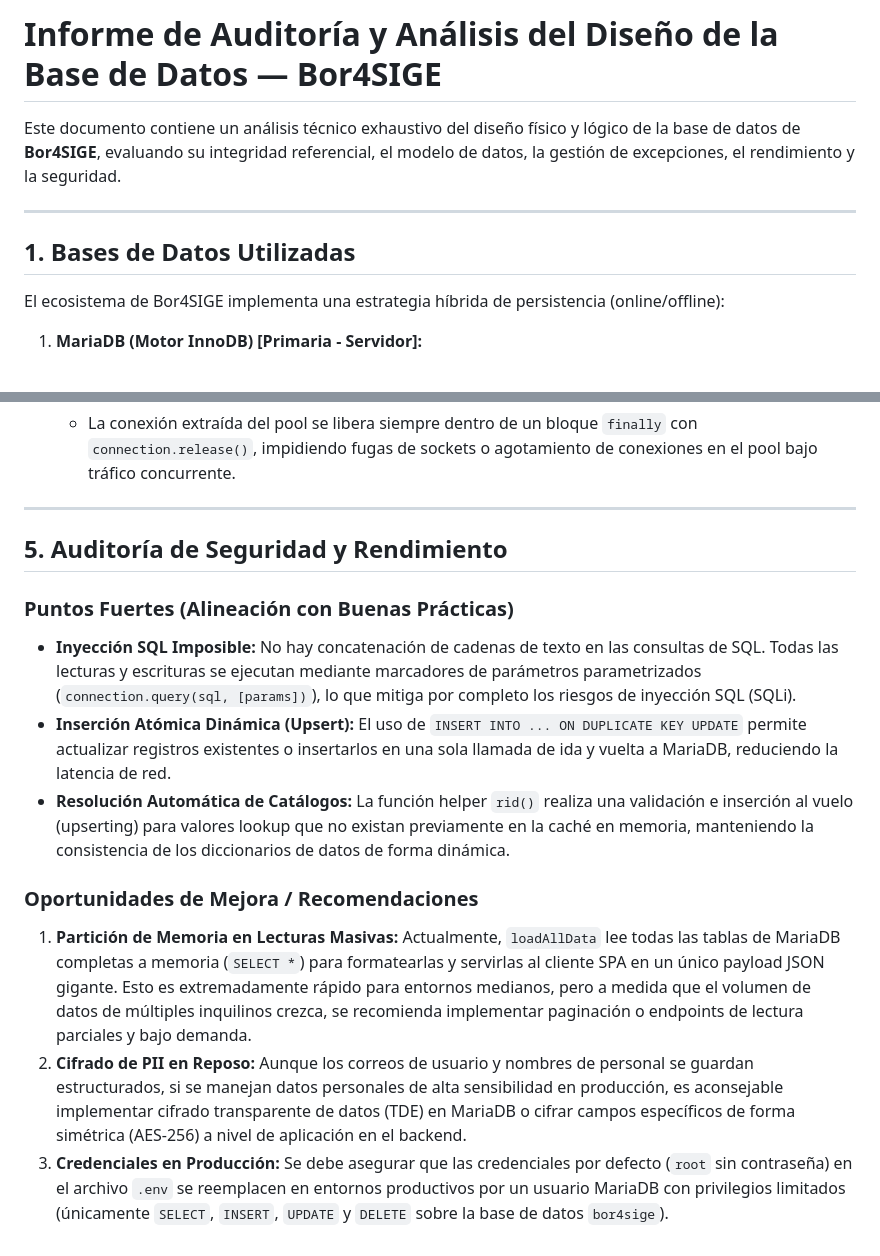
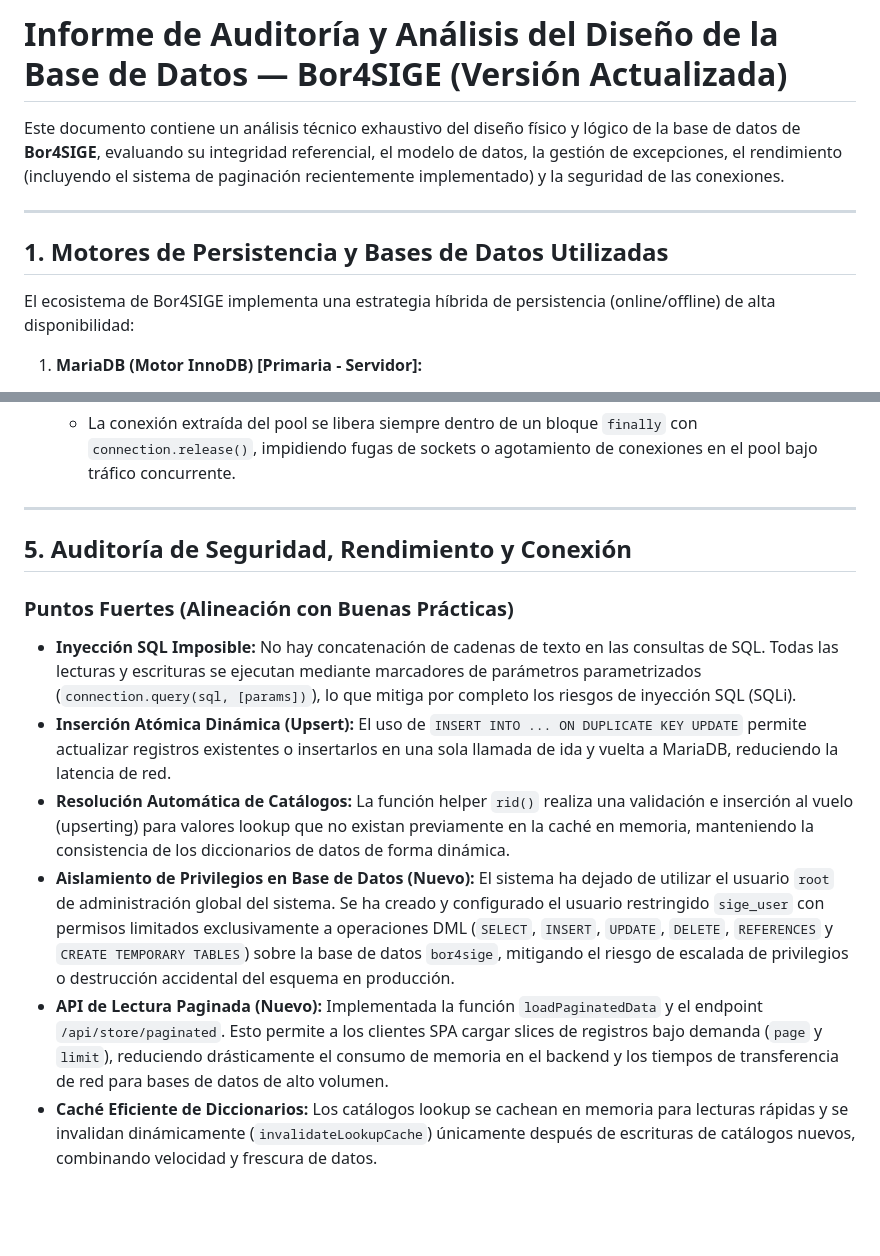
Before and after one commit to Lgarrote-BOR/BOR4SIGE, a Markdown page: 4_Documentos/Auditoria_BD_SIGE.md, 2 parts joined by grey strips. Rendered like a GitHub page; blank space fills up the shorter version.

Commit message:
docs: update database audit report with pagination and secure user credentials details

```diff
--- a/4_Documentos/Auditoria_BD_SIGE.md
+++ b/4_Documentos/Auditoria_BD_SIGE.md
@@ -1,11 +1,11 @@
-# Informe de Auditoría y Análisis del Diseño de la Base de Datos — Bor4SIGE
+# Informe de Auditoría y Análisis del Diseño de la Base de Datos — Bor4SIGE (Versión Actualizada)
 
-Este documento contiene un análisis técnico exhaustivo del diseño físico y lógico de la base de datos de **Bor4SIGE**, evaluando su integridad referencial, el modelo de datos, la gestión de excepciones, el rendimiento y la seguridad.
+Este documento contiene un análisis técnico exhaustivo del diseño físico y lógico de la base de datos de **Bor4SIGE**, evaluando su integridad referencial, el modelo de datos, la gestión de excepciones, el rendimiento (incluyendo el sistema de paginación recientemente implementado) y la seguridad de las conexiones.
 
 ---
 
-## 1. Bases de Datos Utilizadas
-El ecosistema de Bor4SIGE implementa una estrategia híbrida de persistencia (online/offline):
+## 1. Motores de Persistencia y Bases de Datos Utilizadas
+El ecosistema de Bor4SIGE implementa una estrategia híbrida de persistencia (online/offline) de alta disponibilidad:
 
 1. **MariaDB (Motor InnoDB) [Primaria - Servidor]:**
    * Es el motor relacional principal del backend Node.js (`server.js`).
@@ -144,14 +144,12 @@ El backend administra la interacción con la base de datos de manera atómica y
 
 ---
 
-## 5. Auditoría de Seguridad y Rendimiento
+## 5. Auditoría de Seguridad, Rendimiento y Conexión
 
 ### Puntos Fuertes (Alineación con Buenas Prácticas)
 * **Inyección SQL Imposible:** No hay concatenación de cadenas de texto en las consultas de SQL. Todas las lecturas y escrituras se ejecutan mediante marcadores de parámetros parametrizados (`connection.query(sql, [params])`), lo que mitiga por completo los riesgos de inyección SQL (SQLi).
 * **Inserción Atómica Dinámica (Upsert):** El uso de `INSERT INTO ... ON DUPLICATE KEY UPDATE` permite actualizar registros existentes o insertarlos en una sola llamada de ida y vuelta a MariaDB, reduciendo la latencia de red.
 * **Resolución Automática de Catálogos:** La función helper `rid()` realiza una validación e inserción al vuelo (upserting) para valores lookup que no existan previamente en la caché en memoria, manteniendo la consistencia de los diccionarios de datos de forma dinámica.
-
-### Oportunidades de Mejora / Recomendaciones
-1. **Partición de Memoria en Lecturas Masivas:** Actualmente, `loadAllData` lee todas las tablas de MariaDB completas a memoria (`SELECT *`) para formatearlas y servirlas al cliente SPA en un único payload JSON gigante. Esto es extremadamente rápido para entornos medianos, pero a medida que el volumen de datos de múltiples inquilinos crezca, se recomienda implementar paginación o endpoints de lectura parciales y bajo demanda.
-2. **Cifrado de PII en Reposo:** Aunque los correos de usuario y nombres de personal se guardan estructurados, si se manejan datos personales de alta sensibilidad en producción, es aconsejable implementar cifrado transparente de datos (TDE) en MariaDB o cifrar campos específicos de forma simétrica (AES-256) a nivel de aplicación en el backend.
-3. **Credenciales en Producción:** Se debe asegurar que las credenciales por defecto (`root` sin contraseña) en el archivo `.env` se reemplacen en entornos productivos por un usuario MariaDB con privilegios limitados (únicamente `SELECT`, `INSERT`, `UPDATE` y `DELETE` sobre la base de datos `bor4sige`).
+* **Aislamiento de Privilegios en Base de Datos (Nuevo):** El sistema ha dejado de utilizar el usuario `root` de administración global del sistema. Se ha creado y configurado el usuario restringido `sige_user` con permisos limitados exclusivamente a operaciones DML (`SELECT`, `INSERT`, `UPDATE`, `DELETE`, `REFERENCES` y `CREATE TEMPORARY TABLES`) sobre la base de datos `bor4sige`, mitigando el riesgo de escalada de privilegios o destrucción accidental del esquema en producción.
+* **API de Lectura Paginada (Nuevo):** Implementada la función `loadPaginatedData` y el endpoint `/api/store/paginated`. Esto permite a los clientes SPA cargar slices de registros bajo demanda (`page` y `limit`), reduciendo drásticamente el consumo de memoria en el backend y los tiempos de transferencia de red para bases de datos de alto volumen.
+* **Caché Eficiente de Diccionarios:** Los catálogos lookup se cachean en memoria para lecturas rápidas y se invalidan dinámicamente (`invalidateLookupCache`) únicamente después de escrituras de catálogos nuevos, combinando velocidad y frescura de datos.
```
